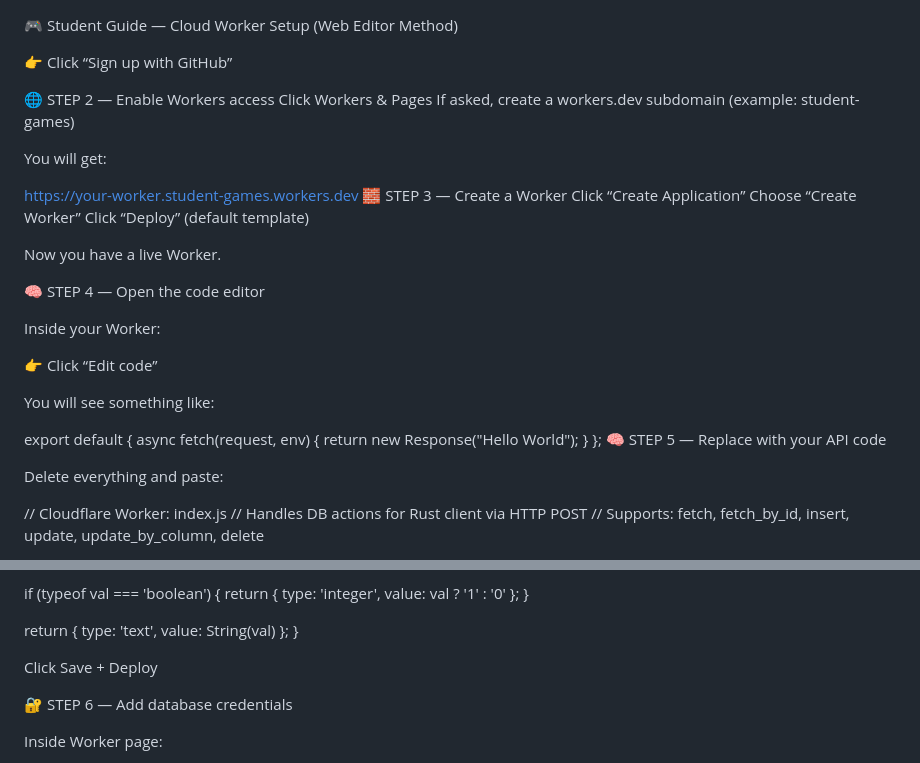
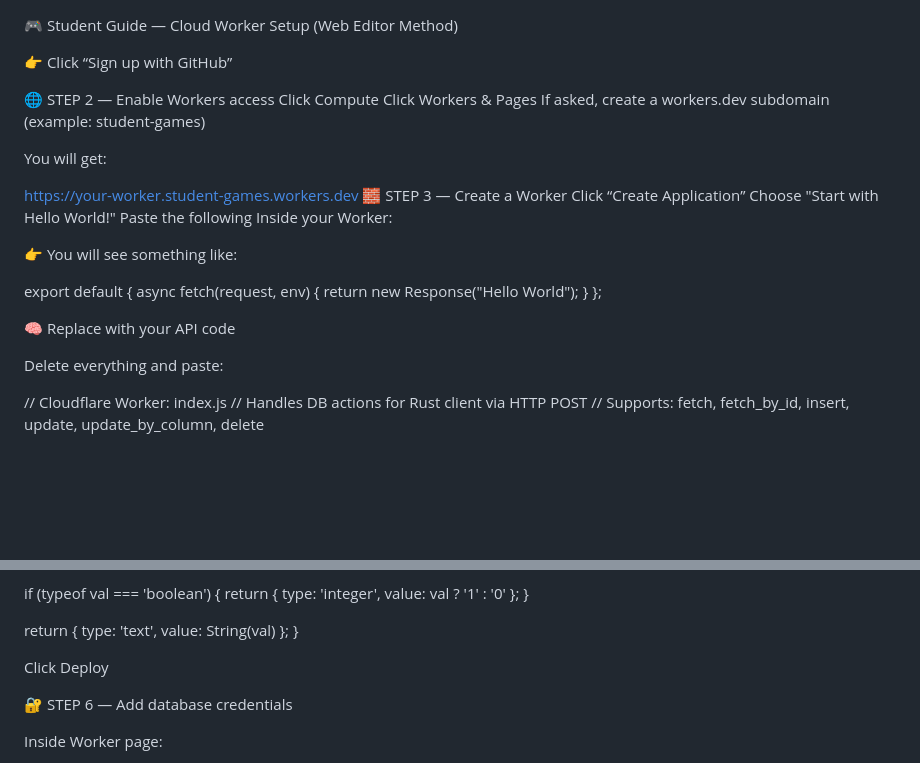
Before and after one commit to Mathew-D/db_test_new, a Markdown page: Directions.md, 2 parts joined by grey strips. Rendered like a GitHub page; blank space fills up the shorter version.

```diff
--- a/Directions.md
+++ b/Directions.md
@@ -3,6 +3,7 @@
 👉 Click “Sign up with GitHub”
 
 🌐 STEP 2 — Enable Workers access
+Click Compute
 Click Workers & Pages
 If asked, create a workers.dev subdomain
 (example: student-games)
@@ -12,25 +13,18 @@ You will get:
 https://your-worker.student-games.workers.dev
 🧱 STEP 3 — Create a Worker
 Click “Create Application”
-Choose “Create Worker”
-Click “Deploy” (default template)
+Choose "Start with Hello World!"
+Paste the following Inside your Worker:
 
-Now you have a live Worker.
-
-🧠 STEP 4 — Open the code editor
-
-Inside your Worker:
-
-👉 Click “Edit code”
-
-You will see something like:
+👉 You will see something like:
 
 export default {
   async fetch(request, env) {
     return new Response("Hello World");
   }
 };
-🧠 STEP 5 — Replace with your API code
+
+🧠 Replace with your API code
 
 Delete everything and paste:
 
@@ -265,7 +259,7 @@ function wrap_param(val) {
 }
 
 
-Click Save + Deploy
+Click Deploy
 
 🔐 STEP 6 — Add database credentials
 
```
